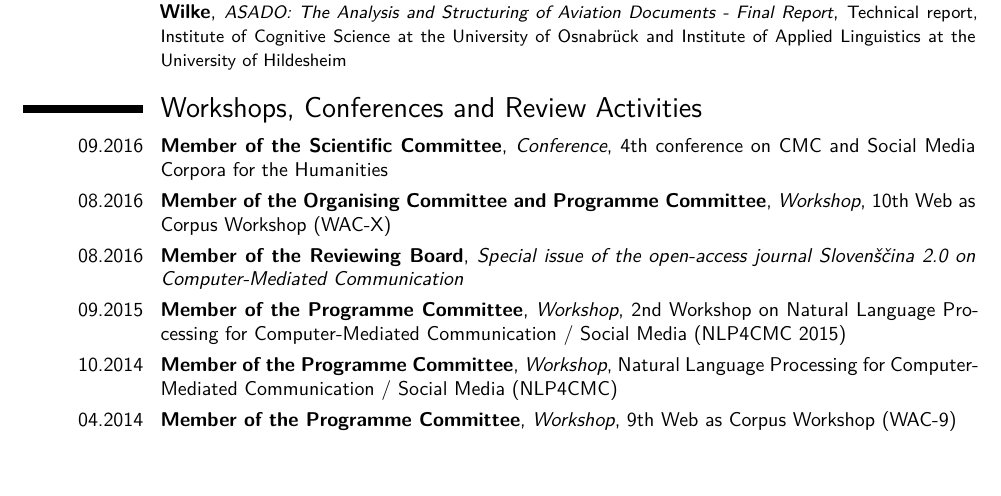
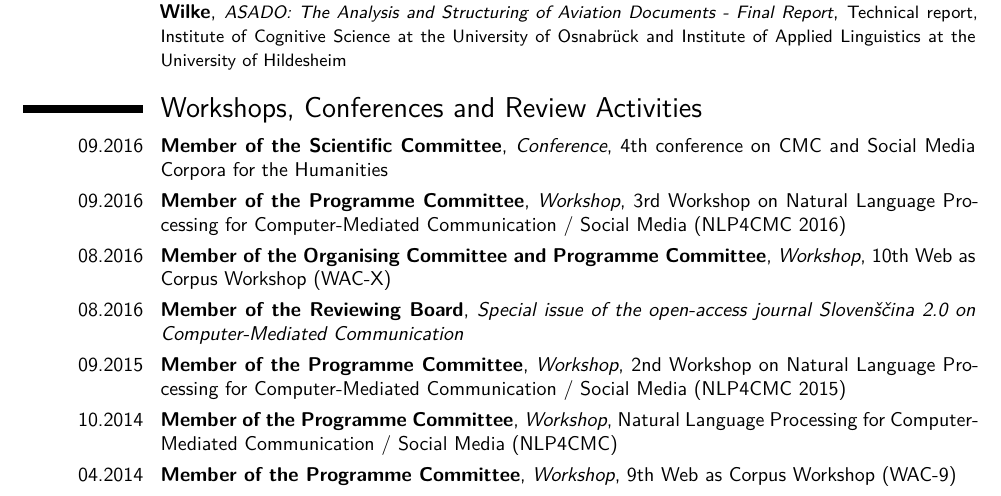
Before and after one commit to iiegn/pub, a LaTeX CV (CV/CV_en-pubs.tex, which reads CV/bit-worksnconfs.tex): part of page 2 of 2 before the commit and part of page 2 of 3 after it, cut so that both start at the same text, the shorter picture padded with empty space. Compiled offline with XeLaTeX.

Commit message:
CV/ - sync with master

```diff
--- a/CV/bit-worksnconfs.tex
+++ b/CV/bit-worksnconfs.tex
@@ -3,6 +3,14 @@
         {Conference}
         {4th conference on CMC and Social Media Corpora for the Humanities}
         {Ljubljana, Slovenia, [\href{http://nl.ijs.si/janes/cmc-corpora2016/}{link}]}
+        {}
+
+    \cventry{09.2016}
+        {Member of the Programme Committee}
+        {Workshop}
+        {3rd Workshop on Natural Language Processing for Computer-Mediated Communication /
+        Social Media (NLP4CMC 2016)}
+        {Bochum, Germany, [\href{https://sites.google.com/site/nlp4cmc2016/}{link}]}
         {}
 
     \cventry{08.2016}
```
Also changed, not shown: CV/CV_en-eu.pdf, CV/CV_en-pubs.pdf, CV/CV_en-short.pdf, CV/CV_en.pdf.
